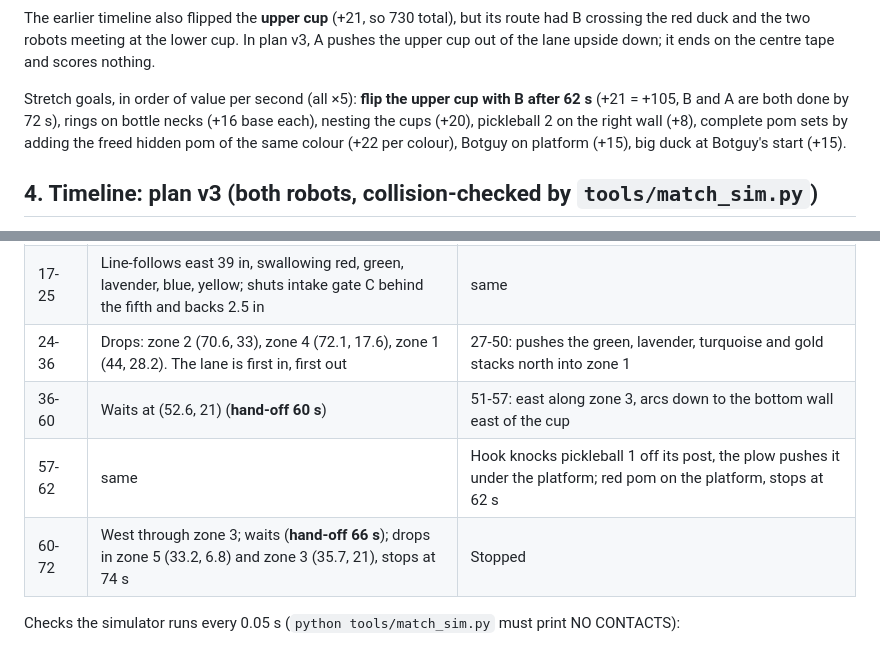
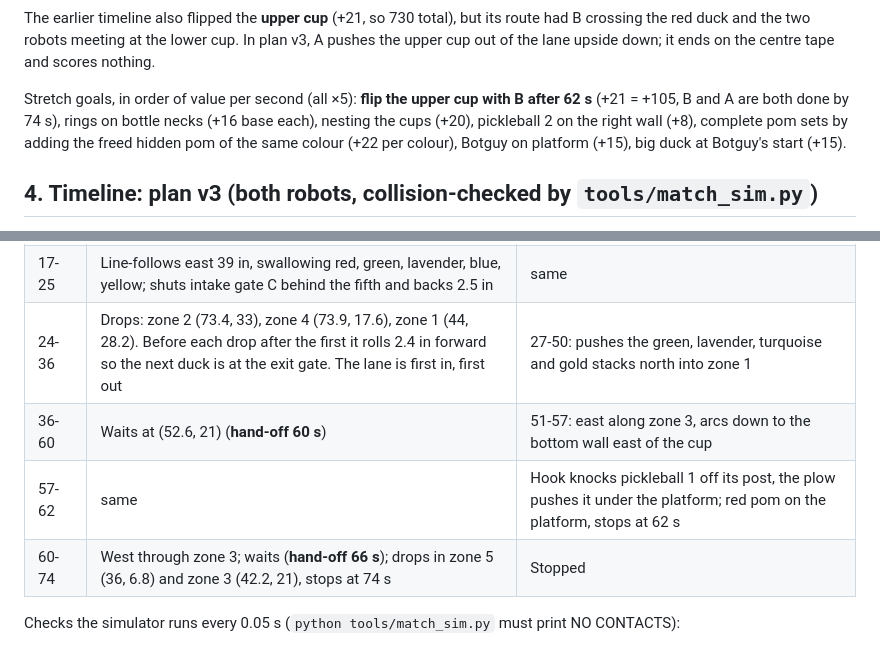
Before and after one commit to Tigertay0/robotics, a Markdown page: STRATEGY.md, 2 parts joined by grey strips. GitHub-like rendering.

Commit message:
docs: strategy timeline matches the corrected duck drops

```diff
--- a/STRATEGY.md
+++ b/STRATEGY.md
@@ -63,7 +63,7 @@ crossing the red duck and the two robots meeting at the lower cup. In plan v3, A
 upper cup out of the lane upside down; it ends on the centre tape and scores nothing.
 
 Stretch goals, in order of value per second (all ×5): **flip the upper cup with B after 62 s**
-(+21 = +105, B and A are both done by 72 s), rings on bottle necks (+16 base each), nesting the
+(+21 = +105, B and A are both done by 74 s), rings on bottle necks (+16 base each), nesting the
 cups (+20), pickleball 2 on the right wall (+8), complete pom sets by adding the freed hidden pom
 of the same colour (+22 per colour), Botguy on platform (+15), big duck at Botguy's start (+15).
 
@@ -81,10 +81,10 @@ move for move. Frame: inches from the inside corner of the bottom-left PVC. Robo
 | 3-12 | Waits (**hand-off 12 s**) | 6 s: pivots 20°, the cup rolls upright off the tape at (27, 8.9) in zone 5, its 3 poms spill; 7-10 s: grabs the red pom with the camera + claw |
 | 12-17 | East under the red stack, side-pushes the red stack + upper cup north into zone 1 | Waits holding the red pom (**hand-off 26 s**) |
 | 17-25 | Line-follows east 39 in, swallowing red, green, lavender, blue, yellow; shuts intake gate C behind the fifth and backs 2.5 in | same |
-| 24-36 | Drops: zone 2 (70.6, 33), zone 4 (72.1, 17.6), zone 1 (44, 28.2). The lane is first in, first out | 27-50: pushes the green, lavender, turquoise and gold stacks north into zone 1 |
+| 24-36 | Drops: zone 2 (73.4, 33), zone 4 (73.9, 17.6), zone 1 (44, 28.2). Before each drop after the first it rolls 2.4 in forward so the next duck is at the exit gate. The lane is first in, first out | 27-50: pushes the green, lavender, turquoise and gold stacks north into zone 1 |
 | 36-60 | Waits at (52.6, 21) (**hand-off 60 s**) | 51-57: east along zone 3, arcs down to the bottom wall east of the cup |
 | 57-62 | same | Hook knocks pickleball 1 off its post, the plow pushes it under the platform; red pom on the platform, stops at 62 s |
-| 60-72 | West through zone 3; waits (**hand-off 66 s**); drops in zone 5 (33.2, 6.8) and zone 3 (35.7, 21), stops at 74 s | Stopped |
+| 60-74 | West through zone 3; waits (**hand-off 66 s**); drops in zone 5 (36, 6.8) and zone 3 (42.2, 21), stops at 74 s | Stopped |
 
 Checks the simulator runs every 0.05 s (`python tools/match_sim.py` must print NO CONTACTS):
 - both robots' true footprints never come within 0.25" of each other;
```
